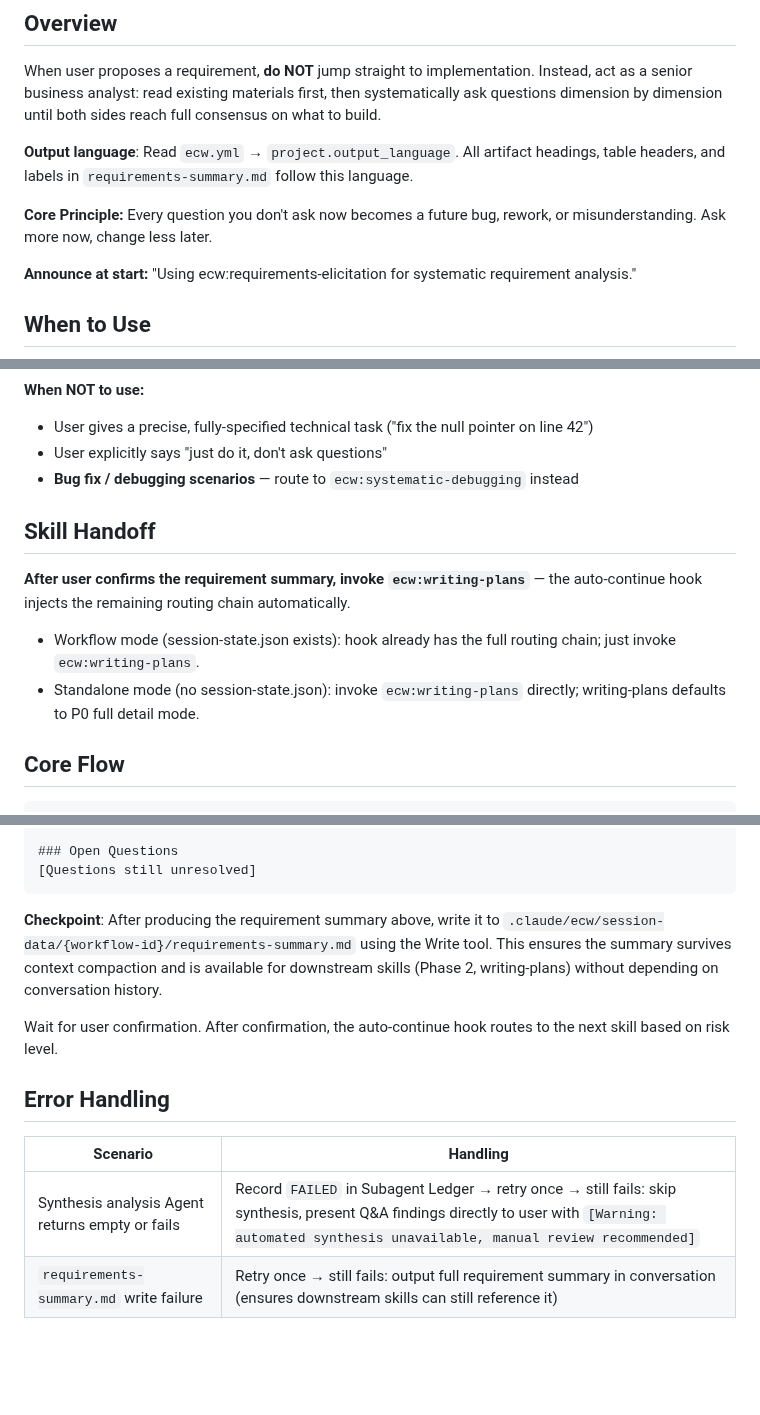
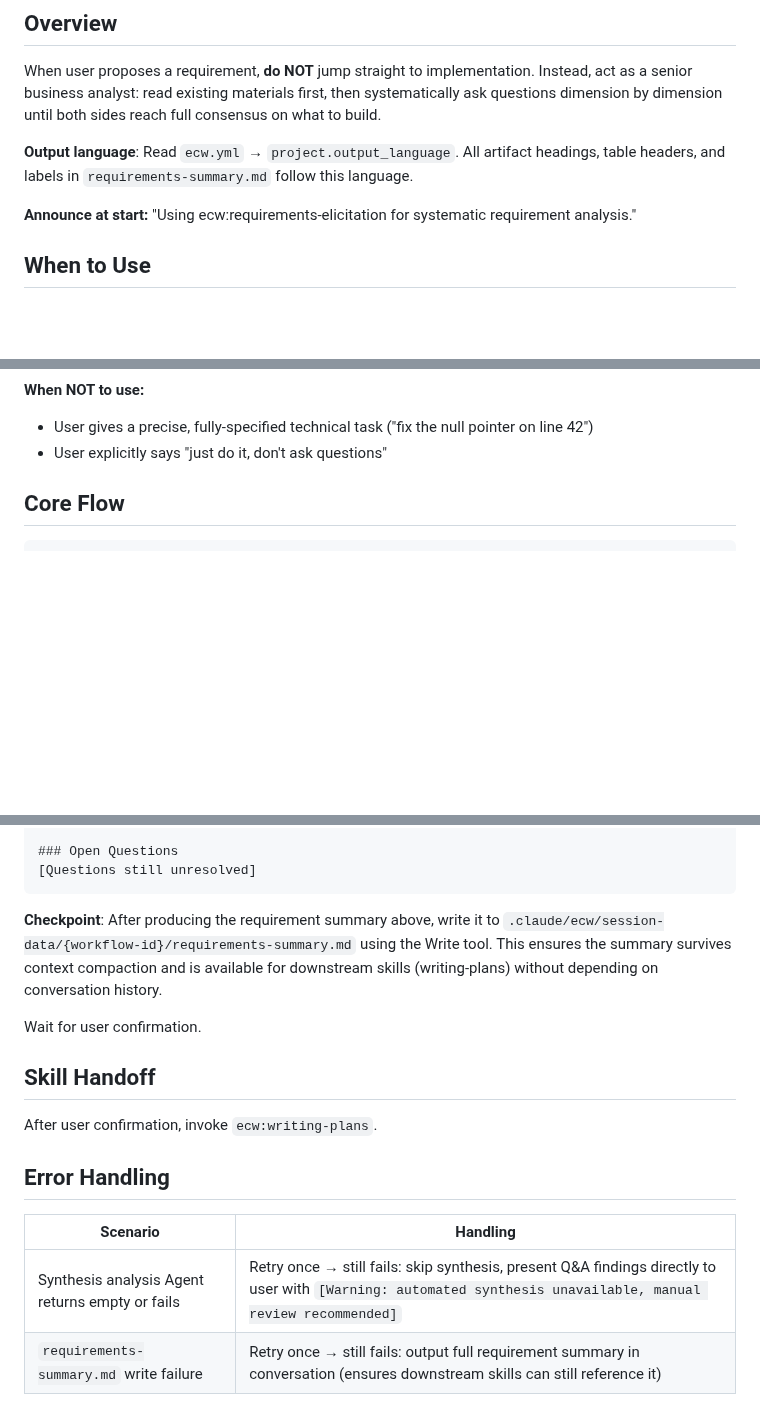
Before and after one commit to Aimeerrhythm/enterprise-change-workflow, a Markdown page: skills/requirements-elicitation/SKILL.md, 3 parts joined by grey strips. GitHub-like rendering; blank space fills up the shorter version.

Commit message:
refactor: requirements-elicitation 精简 SKILL.md 与 common-mistakes.md
- 删除 Core Principle 背景说明（Q7）
- 删除 When NOT to use 中重复路由规则，已由 workflow-routes.yml 保证（Q8）
- 删除旧 Skill Handoff section，移至 Output 之后并简化为一行（Q4/Q9）
- 删除 Core Flow 图中的 Phase 2 precise classification 幽灵节点（Q10/Q11）
- 删除 Error Handling 中未定义的 Subagent Ledger 术语（Q11）
- 删除 Supplementary Files 末尾与表格重复的悬挂提示行（Q5）
- common-mistakes.md 去除与 questioning-guide.md Red Flags 重叠的三行（Q2）

Co-Authored-By: Claude Sonnet 4.6 (1M context) <noreply@anthropic.com>

````diff
--- a/skills/requirements-elicitation/SKILL.md
+++ b/skills/requirements-elicitation/SKILL.md
@@ -15,8 +15,6 @@ When user proposes a requirement, **do NOT** jump straight to implementation. In
 
 **Output language**: Read `ecw.yml` → `project.output_language`. All artifact headings, table headers, and labels in `requirements-summary.md` follow this language.
 
-**Core Principle:** Every question you don't ask now becomes a future bug, rework, or misunderstanding. Ask more now, change less later.
-
 **Announce at start:** "Using ecw:requirements-elicitation for systematic requirement analysis."
 
 ## When to Use
@@ -33,14 +31,6 @@ When user proposes a requirement, **do NOT** jump straight to implementation. In
 **When NOT to use:**
 - User gives a precise, fully-specified technical task ("fix the null pointer on line 42")
 - User explicitly says "just do it, don't ask questions"
-- **Bug fix / debugging scenarios** — route to `ecw:systematic-debugging` instead
-
-## Skill Handoff
-
-**After user confirms the requirement summary, invoke `ecw:writing-plans`** — the auto-continue hook injects the remaining routing chain automatically.
-
-- Workflow mode (session-state.json exists): hook already has the full routing chain; just invoke `ecw:writing-plans`.
-- Standalone mode (no session-state.json): invoke `ecw:writing-plans` directly; writing-plans defaults to P0 full detail mode.
 
 ## Core Flow
 
@@ -160,15 +148,19 @@ After synthesis analysis completes and user has made decisions on findings, prod
 [Questions still unresolved]
 ```
 
-**Checkpoint**: After producing the requirement summary above, write it to `.claude/ecw/session-data/{workflow-id}/requirements-summary.md` using the Write tool. This ensures the summary survives context compaction and is available for downstream skills (Phase 2, writing-plans) without depending on conversation history.
+**Checkpoint**: After producing the requirement summary above, write it to `.claude/ecw/session-data/{workflow-id}/requirements-summary.md` using the Write tool. This ensures the summary survives context compaction and is available for downstream skills (writing-plans) without depending on conversation history.
 
-Wait for user confirmation. After confirmation, the auto-continue hook routes to the next skill based on risk level.
+Wait for user confirmation.
+
+## Skill Handoff
+
+After user confirmation, invoke `ecw:writing-plans`.
 
 ## Error Handling
 
 | Scenario | Handling |
 |----------|---------|
-| Synthesis analysis Agent returns empty or fails | Record `FAILED` in Subagent Ledger → retry once → still fails: skip synthesis, present Q&A findings directly to user with `[Warning: automated synthesis unavailable, manual review recommended]` |
+| Synthesis analysis Agent returns empty or fails | Retry once → still fails: skip synthesis, present Q&A findings directly to user with `[Warning: automated synthesis unavailable, manual review recommended]` |
 | `requirements-summary.md` write failure | Retry once → still fails: output full requirement summary in conversation (ensures downstream skills can still reference it) |
 
 ## Supplementary Files
````
Also changed, not shown: other parts of skills/requirements-elicitation/SKILL.md (+1 -5 lines), 1 other file.
